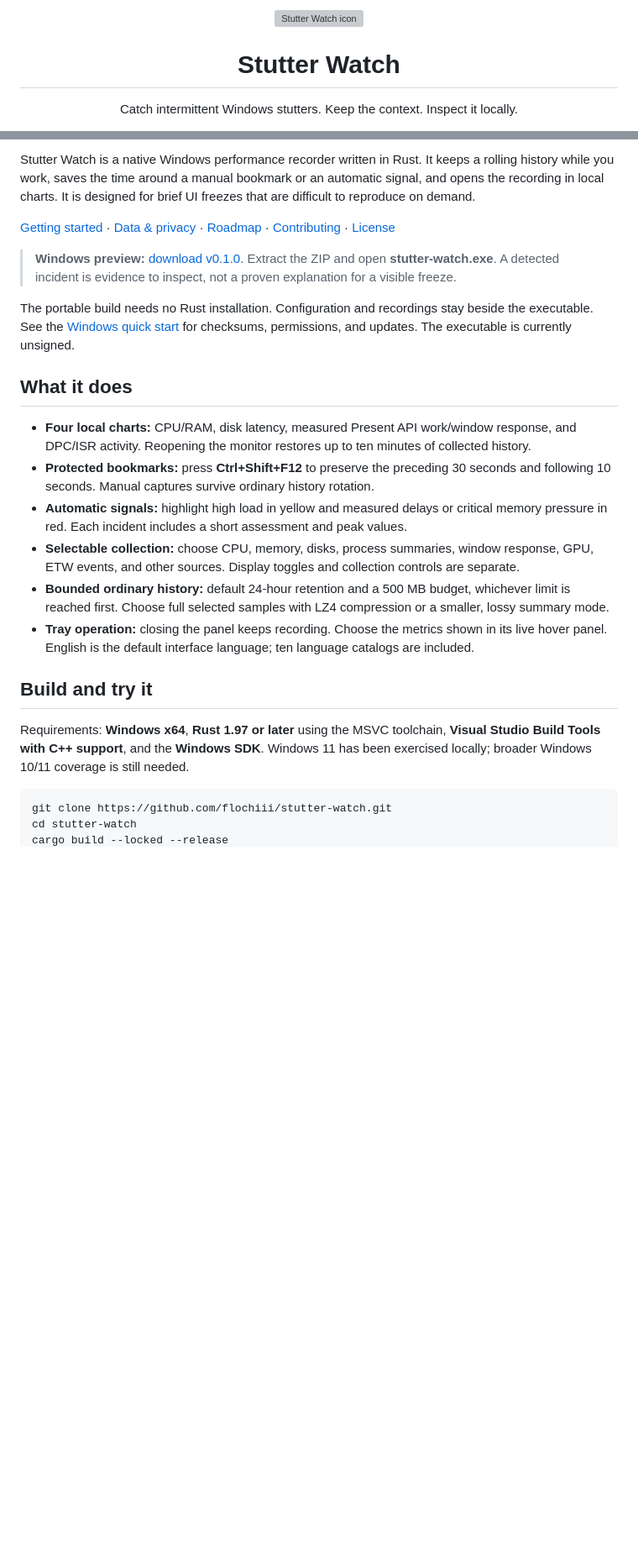
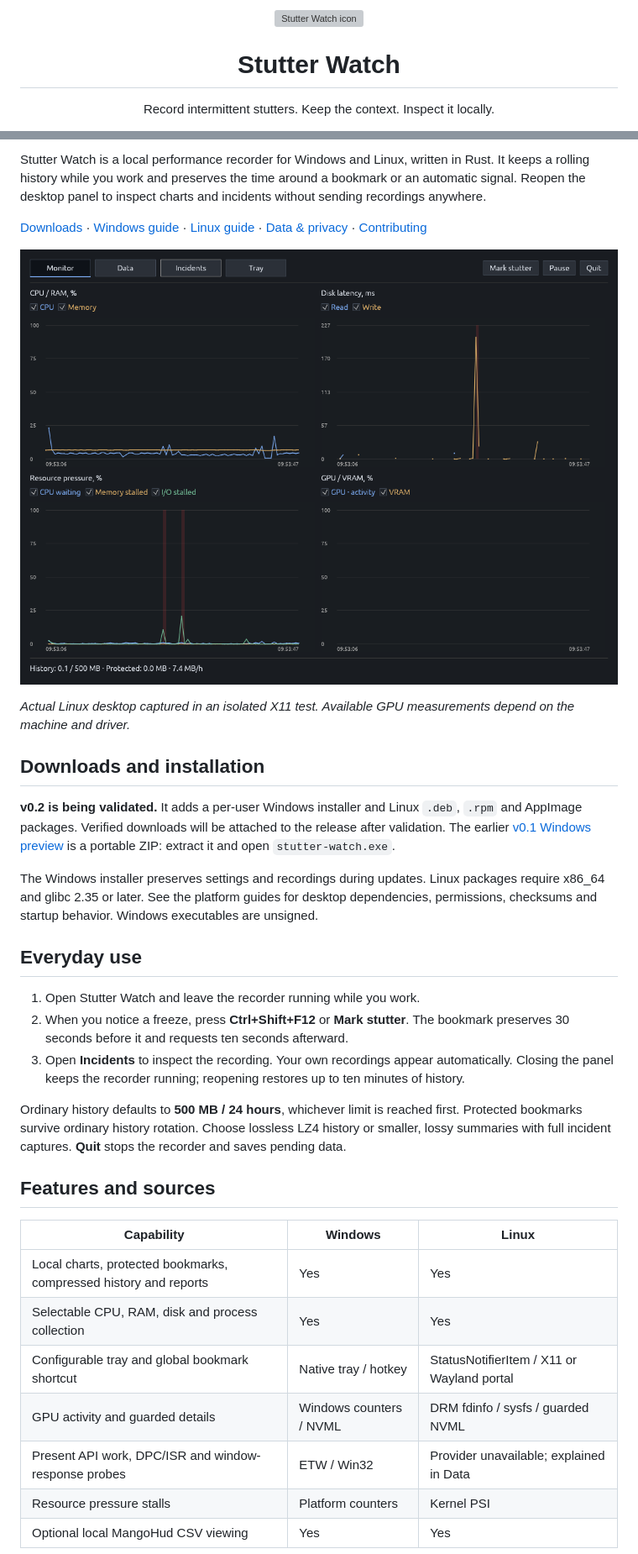
Before and after one commit to flochiii/stutter-watch, a Markdown page: README.md, 2 parts joined by grey strips. Shown at 84% size. Drawn GitHub-style; pictures changed too: docs/images/linux-monitor.png (added); blank space fills up the shorter version; grey boxes are pictures that could not be loaded.

Commit message:
Document desktop packages with verified screenshots and direct main maintenance

````diff
--- a/README.md
+++ b/README.md
@@ -2,6 +2,6 @@
 
 <h1 align="center">Stutter Watch</h1>
 
-<p align="center">Catch intermittent Windows stutters. Keep the context. Inspect it locally.</p>
+<p align="center">Record intermittent stutters. Keep the context. Inspect it locally.</p>
 
 [![Windows CI](https://github.com/flochiii/stutter-watch/actions/workflows/ci.yml/badge.svg)](https://github.com/flochiii/stutter-watch/actions/workflows/ci.yml)
@@ -11,25 +11,35 @@
 
-Stutter Watch is a native Windows performance recorder written in Rust. It keeps a rolling history while you work, saves the time around a manual bookmark or an automatic signal, and opens the recording in local charts. It is designed for brief UI freezes that are difficult to reproduce on demand.
+Stutter Watch is a local performance recorder for Windows and Linux, written in Rust. It keeps a rolling history while you work and preserves the time around a bookmark or an automatic signal. Reopen the desktop panel to inspect charts and incidents without sending recordings anywhere.
 
-[Getting started](docs/GETTING_STARTED.md) · [Data & privacy](docs/DATA_AND_PRIVACY.md) · [Roadmap](docs/ROADMAP.md) · [Contributing](CONTRIBUTING.md) · [License](LICENSE)
+[Downloads](https://github.com/flochiii/stutter-watch/releases) · [Windows guide](docs/WINDOWS_PORTABLE.md) · [Linux guide](docs/LINUX.md) · [Data & privacy](docs/DATA_AND_PRIVACY.md) · [Contributing](CONTRIBUTING.md)
 
-> **Windows preview:** [download v0.1.0](https://github.com/flochiii/stutter-watch/releases/tag/v0.1.0). Extract the ZIP and open **stutter-watch.exe**. A detected incident is evidence to inspect, not a proven explanation for a visible freeze.
+![Stutter Watch Linux desktop](docs/images/linux-monitor.png)
 
-The portable build needs no Rust installation. Configuration and recordings stay beside the executable. See the [Windows quick start](docs/WINDOWS_PORTABLE.md) for checksums, permissions, and updates. The executable is currently unsigned.
+*Actual Linux desktop captured in an isolated X11 test. Available GPU measurements depend on the machine and driver.*
 
-## What it does
+## Downloads and installation
 
-- **Four local charts:** CPU/RAM, disk latency, measured Present API work/window response, and DPC/ISR activity. Reopening the monitor restores up to ten minutes of collected history.
-- **Protected bookmarks:** press **Ctrl+Shift+F12** to preserve the preceding 30 seconds and following 10 seconds. Manual captures survive ordinary history rotation.
-- **Automatic signals:** highlight high load in yellow and measured delays or critical memory pressure in red. Each incident includes a short assessment and peak values.
-- **Selectable collection:** choose CPU, memory, disks, process summaries, window response, GPU, ETW events, and other sources. Display toggles and collection controls are separate.
-- **Bounded ordinary history:** default 24-hour retention and a 500 MB budget, whichever limit is reached first. Choose full selected samples with LZ4 compression or a smaller, lossy summary mode.
-- **Tray operation:** closing the panel keeps recording. Choose the metrics shown in its live hover panel. English is the default interface language; ten language catalogs are included.
+**v0.2 is being validated.** It adds a per-user Windows installer and Linux `.deb`, `.rpm` and AppImage packages. Verified downloads will be attached to the release after validation. The earlier [v0.1 Windows preview](https://github.com/flochiii/stutter-watch/releases/tag/v0.1.0) is a portable ZIP: extract it and open `stutter-watch.exe`.
 
-## Build and try it
+The Windows installer preserves settings and recordings during updates. Linux packages require x86_64 and glibc 2.35 or later. See the platform guides for desktop dependencies, permissions, checksums and startup behavior. Windows executables are unsigned.
 
-Requirements: **Windows x64**, **Rust 1.97 or later** using the MSVC toolchain, **Visual Studio Build Tools with C++ support**, and the **Windows SDK**. Windows 11 has been exercised locally; broader Windows 10/11 coverage is still needed.
+## Everyday use
 
-```powershell
-git clone https://github.com/flochiii/stutter-watch.git
-cd stutter-watch
+1. Open Stutter Watch and leave the recorder running while you work.
+2. When you notice a freeze, press **Ctrl+Shift+F12** or **Mark stutter**. The bookmark preserves 30 seconds before it and requests ten seconds afterward.
+3. Open **Incidents** to inspect the recording. Your own recordings appear automatically. Closing the panel keeps the recorder running; reopening restores up to ten minutes of history.
+
+Ordinary history defaults to **500 MB / 24 hours**, whichever limit is reached first. Protected bookmarks survive ordinary history rotation. Choose lossless LZ4 history or smaller, lossy summaries with full incident captures. **Quit** stops the recorder and saves pending data.
+
+## Features and sources
+
+| Capability | Windows | Linux |
+| --- | --- | --- |
+| Local charts, protected bookmarks, compressed history and reports | Yes | Yes |
+| Selectable CPU, RAM, disk and process collection | Yes | Yes |
+| Configurable tray and global bookmark shortcut | Native tray / hotkey | StatusNotifierItem / X11 or Wayland portal |
+| GPU activity and guarded details | Windows counters / NVML | DRM fdinfo / sysfs / guarded NVML |
+| Present API work, DPC/ISR and window-response probes | ETW / Win32 | Provider unavailable; explained in Data |
+| Resource pressure stalls | Platform counters | Kernel PSI |
+| Optional local MangoHud CSV viewing | Yes | Yes |
+
````
Also changed, not shown: other parts of README.md (+23 -38 lines), docs/RELEASING.md (+26 -10 lines), docs/images/linux-data.png (added), 1 other file.
